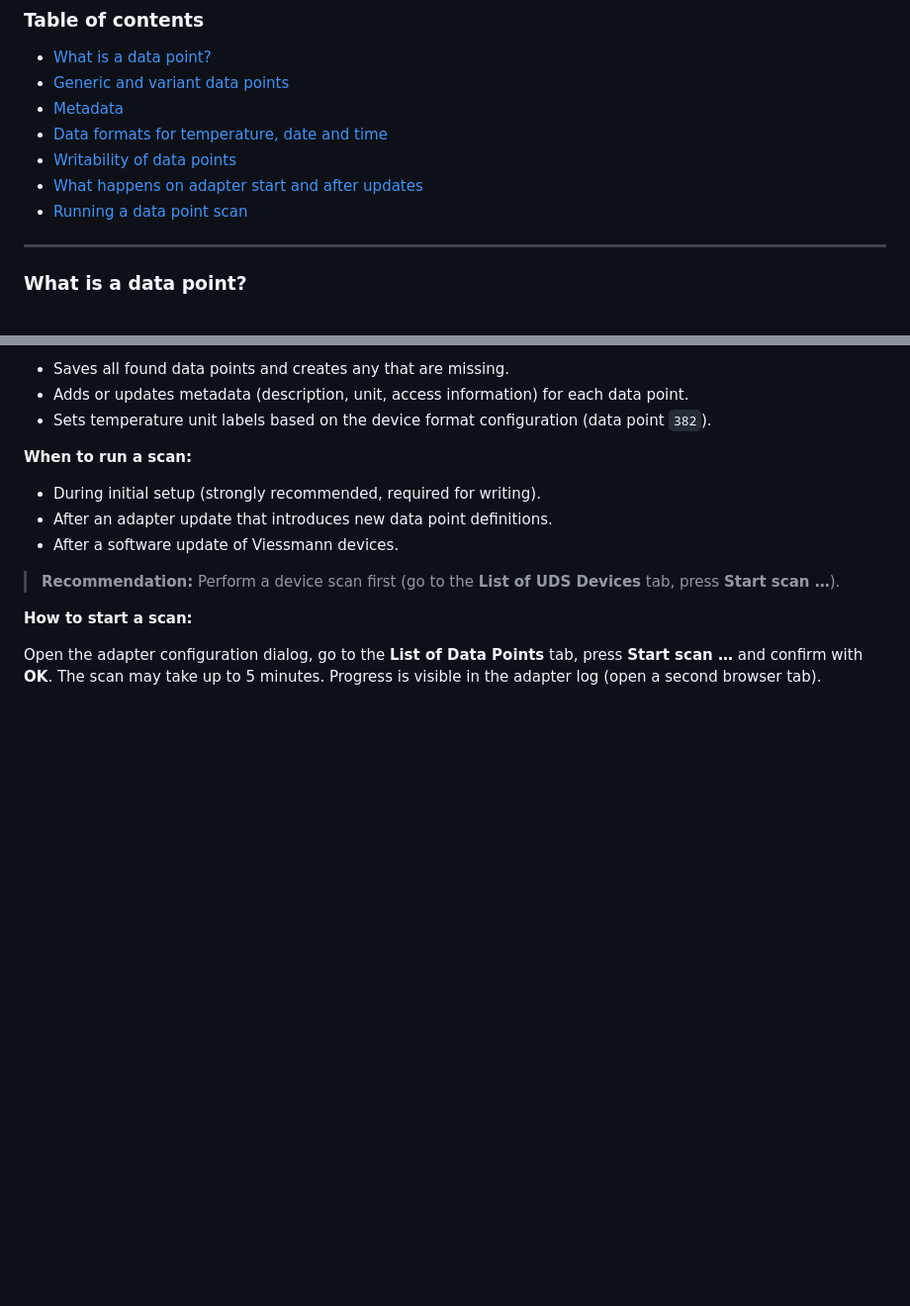
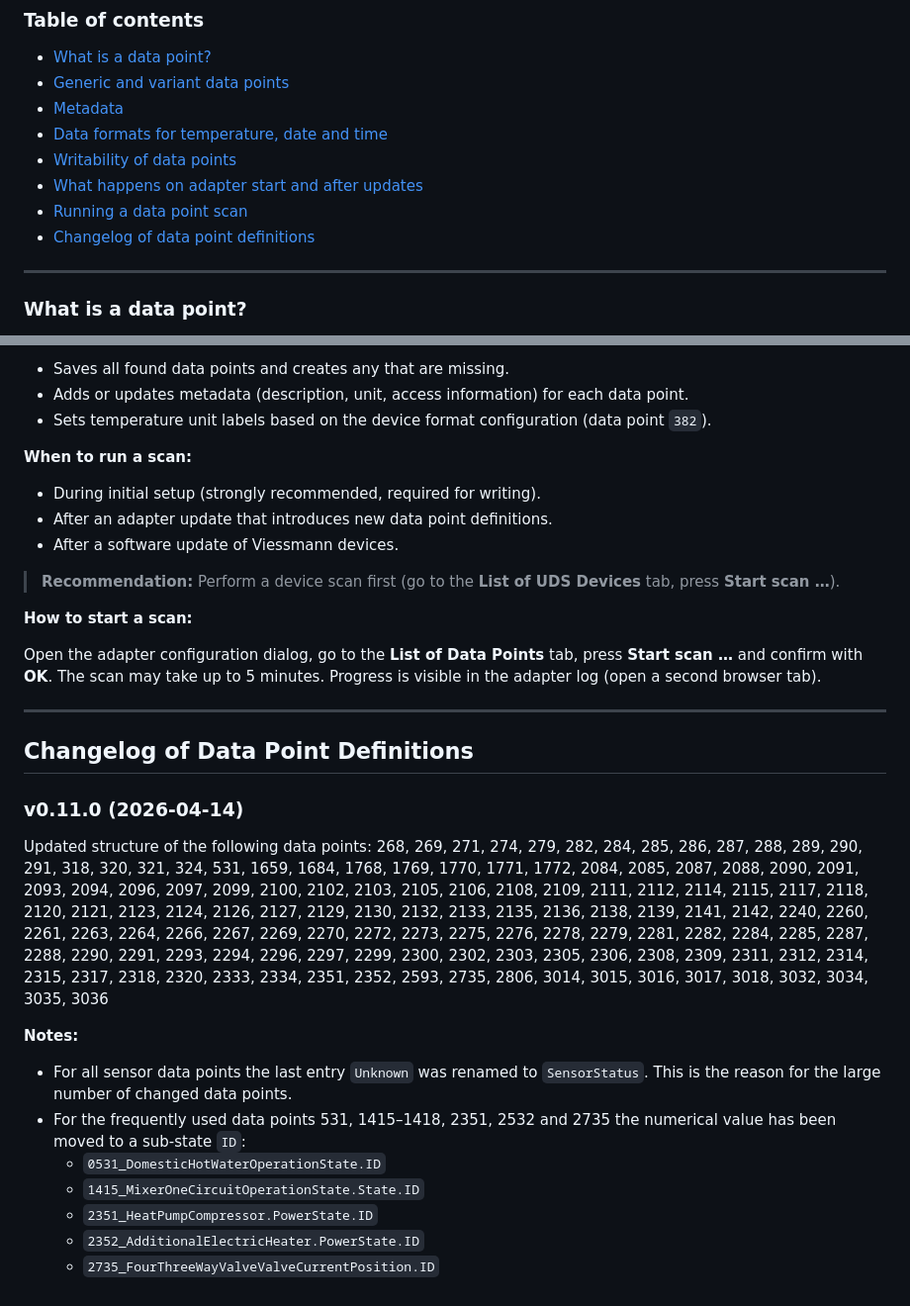
Before and after one commit to MyHomeMyData/ioBroker.e3oncan, a Markdown page: lib/data-points.md, 2 parts joined by grey strips. Shown at 99% size. Drawn GitHub-style; blank space fills up the shorter version.

```diff
--- a/lib/data-points.md
+++ b/lib/data-points.md
@@ -12,6 +12,7 @@
 - [Writability of data points](#writability-of-data-points)
 - [What happens on adapter start and after updates](#what-happens-on-adapter-start-and-after-updates)
 - [Running a data point scan](#running-a-data-point-scan)
+- [Changelog of data point definitions](#changelog-of-data-point-definitions)
 
 ---
 
@@ -126,3 +127,21 @@ A data point scan discovers all available data points on each device and creates
 **How to start a scan:**
 
 Open the adapter configuration dialog, go to the **List of Data Points** tab, press **Start scan …** and confirm with **OK**. The scan may take up to 5 minutes. Progress is visible in the adapter log (open a second browser tab).
+
+---
+
+## Changelog of Data Point Definitions
+
+### v0.11.0 (2026-04-14)
+
+Updated structure of the following data points:
+268, 269, 271, 274, 279, 282, 284, 285, 286, 287, 288, 289, 290, 291, 318, 320, 321, 324, 531, 1659, 1684, 1768, 1769, 1770, 1771, 1772, 2084, 2085, 2087, 2088, 2090, 2091, 2093, 2094, 2096, 2097, 2099, 2100, 2102, 2103, 2105, 2106, 2108, 2109, 2111, 2112, 2114, 2115, 2117, 2118, 2120, 2121, 2123, 2124, 2126, 2127, 2129, 2130, 2132, 2133, 2135, 2136, 2138, 2139, 2141, 2142, 2240, 2260, 2261, 2263, 2264, 2266, 2267, 2269, 2270, 2272, 2273, 2275, 2276, 2278, 2279, 2281, 2282, 2284, 2285, 2287, 2288, 2290, 2291, 2293, 2294, 2296, 2297, 2299, 2300, 2302, 2303, 2305, 2306, 2308, 2309, 2311, 2312, 2314, 2315, 2317, 2318, 2320, 2333, 2334, 2351, 2352, 2593, 2735, 2806, 3014, 3015, 3016, 3017, 3018, 3032, 3034, 3035, 3036
+
+**Notes:**
+- For all sensor data points the last entry `Unknown` was renamed to `SensorStatus`. This is the reason for the large number of changed data points.
+- For the frequently used data points 531, 1415–1418, 2351, 2532 and 2735 the numerical value has been moved to a sub-state `ID`:
+  - `0531_DomesticHotWaterOperationState.ID`
+  - `1415_MixerOneCircuitOperationState.State.ID`
+  - `2351_HeatPumpCompressor.PowerState.ID`
+  - `2352_AdditionalElectricHeater.PowerState.ID`
+  - `2735_FourThreeWayValveValveCurrentPosition.ID`
```
Also changed, not shown: README.md (+1 -3 lines).
